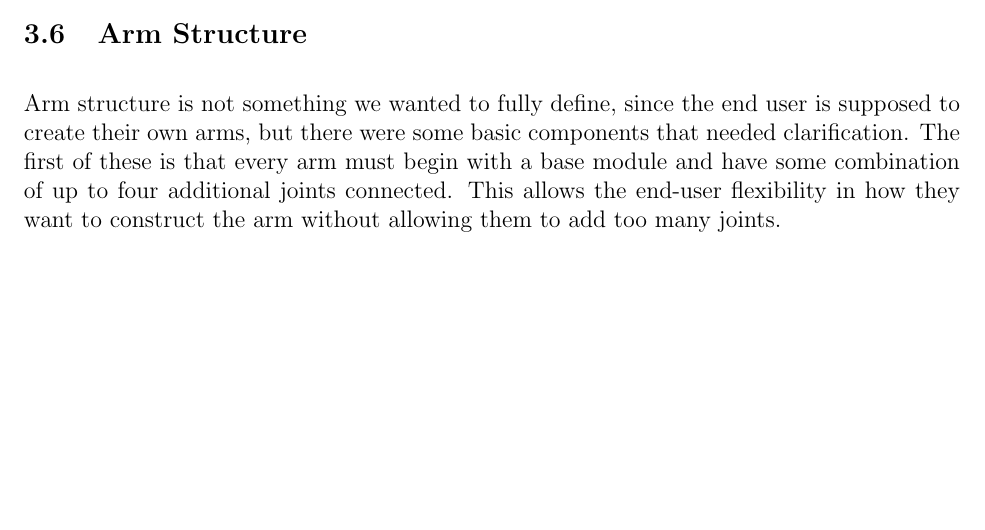
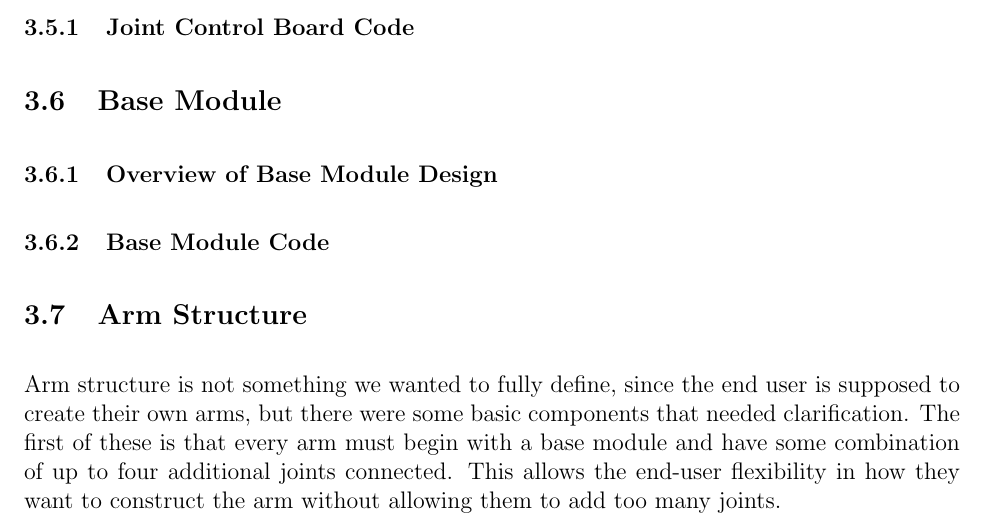
Before and after one commit to osh1996/MQPaper, a LaTeX document (main.tex, which reads Chapters/Methodology.tex): part of page 44 of 108 before the commit and part of page 46 of 109 after it, cut at the place of the change, the shorter picture padded with empty space. Compiled offline with pdfLaTeX.

Commit message:
Sections on the base module and a todo for joint board code

```diff
--- a/Chapters/Methodology.tex
+++ b/Chapters/Methodology.tex
@@ -539,6 +539,16 @@ A PCB was made for each of the major subsystems as a more final test. The subsys
 
 \noindent The joint control board Boosterpack had the CAN transceiver $V_{CC}$ and GND pins swapped as well as needing the motor direction pin to be moved from one pin to another. This change came about due to the Launchpad construction. Two of the pins were connected internally but labeled differently, so the motor direction pin was swapped in code, the trace was cut, and wire was soldered to the new pin. These changes can be seen in Figure \ref{fig:jcb_boosterpack}. Another revision of the joint control board Boosterpack was made but not ordered due to time constraints.
 
+\subsubsection{Joint Control Board Code}
+%TODO: talk about RTOS, put flowchart, talk about CAN challenges
+
+\subsection{Base Module}
+%TODO: this section
+\subsubsection{Overview of Base Module Design}
+%TODO: put base module block diagram in
+\subsubsection{Base Module Code}
+%TODO: talk about RTOS, Init and runtime states, put CAN joint update pictures
+
 \subsection{Arm Structure}
 Arm structure is not something we wanted to fully define, since the end user is supposed to create their own arms, but there were some basic components that needed clarification. The first of these is that every arm must begin with a base module and have some combination of up to four additional joints connected.  This allows the end-user flexibility in how they want to construct the arm without allowing them to add too many joints.
 
```
